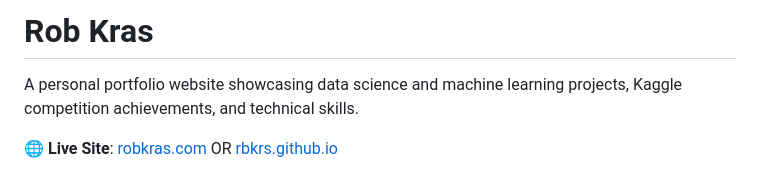
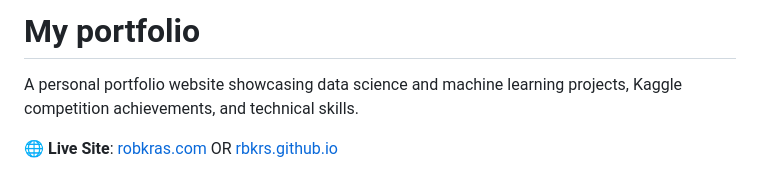
Before and after one commit to rbkrs/rbkrs.github.io, a Markdown page: README.md, the part around the change. Rendered like a GitHub page.

```diff
--- a/README.md
+++ b/README.md
@@ -1,4 +1,4 @@
-# Rob Kras
+# My portfolio
 
 A personal portfolio website showcasing data science and machine learning projects, Kaggle competition achievements, and technical skills.
 
```
